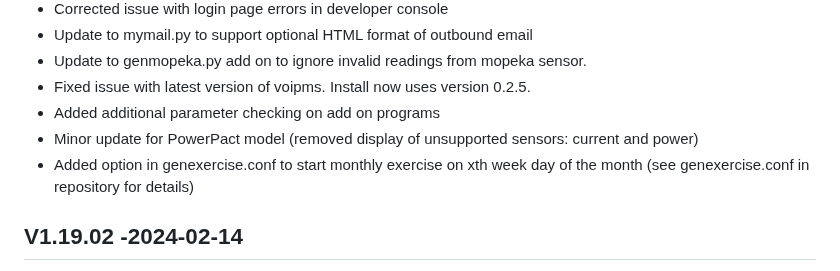
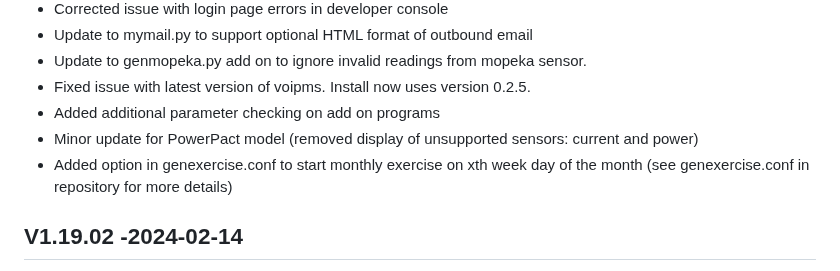
Before and after one commit to jgyates/genmon, a Markdown page: changelog.md, the part around the change. Rendered like a GitHub page.

```diff
--- a/changelog.md
+++ b/changelog.md
@@ -13,7 +13,7 @@ All notable changes to this project will be documented in this file.
 - Fixed issue with latest version of voipms. Install now uses version 0.2.5.
 - Added additional parameter checking on add on programs
 - Minor update for PowerPact model (removed display of unsupported sensors: current and power)
-- Added option in genexercise.conf to start monthly exercise on xth week day of the month (see genexercise.conf in repository for details)
+- Added option in genexercise.conf to start monthly exercise on xth week day of the month (see genexercise.conf in repository for more details)
 
 ## V1.19.02 -2024-02-14
 - Update for Kohler APM603 support
```
